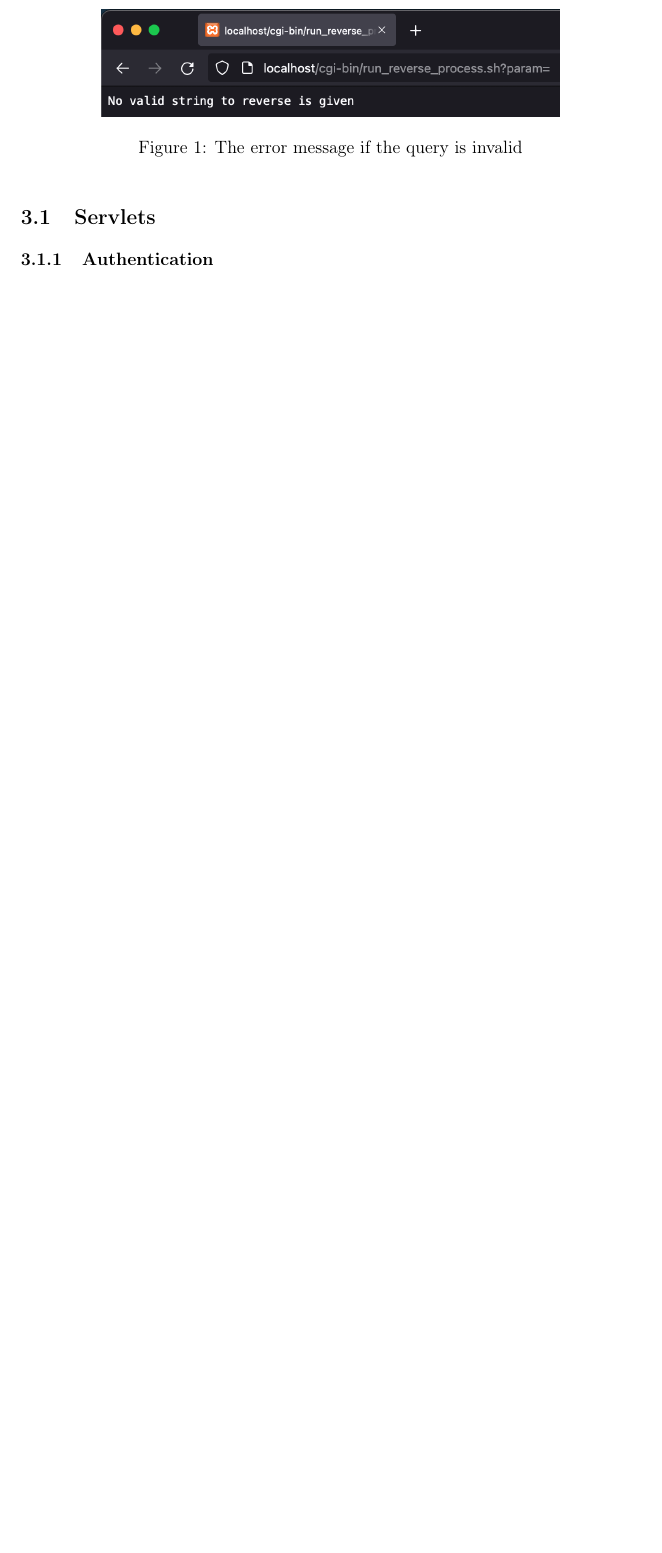
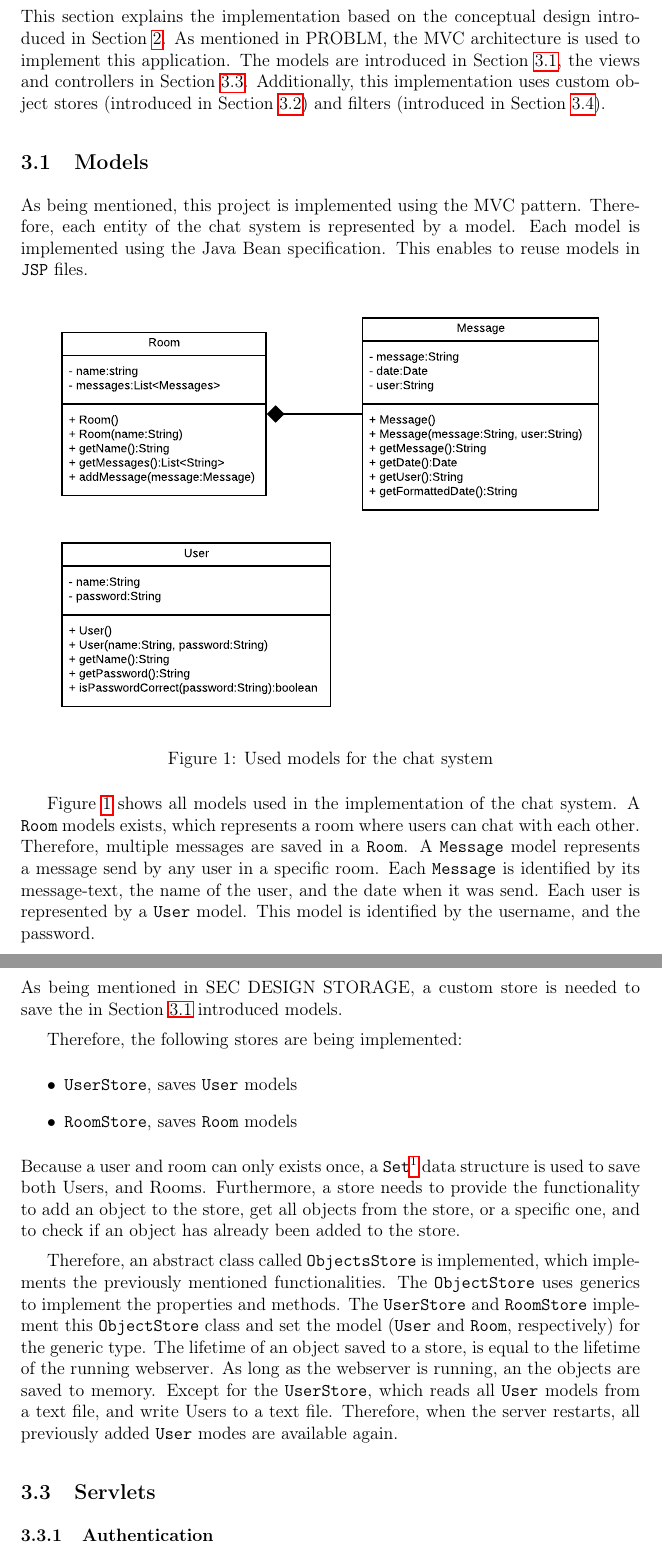
Before and after one commit to mstolin/145085_web-architectures, a LaTeX problem sheet (assignment_2/report/Report.tex, which reads assignment_2/report/content/3-Impl.tex): part of page 5 of 7 before the commit and two parts of pages 5 and 6 of 8 after it, the two joined at a grey line, cut at the place of the change, the shorter picture padded with empty space. Compiled offline with pdfLaTeX.

Commit message:
Updated report

```diff
--- a/assignment_2/report/content/3-Impl.tex
+++ b/assignment_2/report/content/3-Impl.tex
@@ -1,13 +1,71 @@
 \section{Implementation}\label{sec:03_impl}
+% Explain section
+This section explains the implementation based on the conceptual design introduced in \Sec{sec:02_design}.
+% MVC
+As mentioned in PROBLM, the MVC architecture is used to implement this application.
+% What is what
+The models are introduced in \Sec{subsec:03_impl_models}, the views and controllers in \Sec{subsec:03_impl_servlets}.
+% Others
+Additionally, this implementation uses custom object stores (introduced in \Sec{subsec:03_impl_objstores}) and filters (introduced in \Sec{subsec:03_impl_filters}).
+
+
+% !!!!
+% MVC
+% JAVA BEANS
+% ...
 
 % Object Store (User, Rooms, all Models + Beans)
+
+
+\subsection{Models}\label{subsec:03_impl_models}
+% Intro
+As being mentioned, this project is implemented using the MVC pattern. Therefore, each entity of the chat system is represented by a model.
+% Beans
+Each model is implemented using the Java Bean specification. This enables to reuse models in \texttt{JSP} files.
+
+% Figure
 \begin{figure}[h]
 \centering
-\includegraphics[scale=0.6]{images/part2Failure2}
-\caption{The error message if the query is invalid}
-\label{fig:02_part2_impl_failure2}
+\includegraphics[scale=0.8]{images/03_impl/models}
+\caption{Used models for the chat system}
+\label{fig:03_impl_models_models}
 \end{figure}
 
+% Explain Figure
+\Fig{fig:03_impl_models_models} shows all models used in the implementation of the chat system.
+% Room and message
+A \texttt{Room} models exists, which represents a room where users can chat with each other. Therefore, multiple messages are saved in a \texttt{Room}. A \texttt{Message} model represents a message send by any user in a specific room. Each \texttt{Message} is identified by its message-text, the name of the user, and the date when it was send.
+% User
+Each user is represented by a \texttt{User} model. This model is identified by the username, and the password.
+
+
+% ==============
+% ==============
+\subsection{Object Stores}\label{subsec:03_impl_objstores}
+% Why
+As being mentioned in SEC DESIGN STORAGE, a custom store is needed to save the in \Sec{subsec:03_impl_models} introduced models.
+
+Therefore, the following stores are being implemented:
+\begin{itemize}
+\item \texttt{UserStore}, saves \texttt{User} models
+\item \texttt{RoomStore}, saves \texttt{Room} models
+\end{itemize}
+% Store functionality
+Because a user and room can only exists once, a \texttt{Set}\footnote{Set (Java Platform SE 8) - \url{https://docs.oracle.com/javase/8/docs/api/java/util/Set.html}} data structure is used to save both Users, and Rooms. Furthermore, a store needs to provide the functionality to add an object to the store, get all objects from the store, or a specific one, and to check if an object has already been added to the store.
+
+
+% Abstract class
+Therefore, an abstract class called \texttt{ObjectsStore} is implemented, which implements the previously mentioned functionalities.
+% Generics
+The \texttt{ObjectStore} uses generics to implement the properties and methods. The \texttt{UserStore} and \texttt{RoomStore} implement this \texttt{ObjectStore} class and set the model (\texttt{User} and \texttt{Room}, respectively) for the generic type.
+% Lifetime
+The lifetime of an object saved to a store, is equal to the lifetime of the running webserver. As long as the webserver is running, an the objects are saved to memory.
+% Lifetime of user
+Except for the \texttt{UserStore}, which reads all \texttt{User} models from a text file, and write Users to a text file. Therefore, when the server restarts, all previously added \texttt{User} modes are available again.
+
+
+% ==============
+% ==============
 \subsection{Servlets}\label{subsec:03_impl_servlets}
 
 \subsubsection{Authentication}\label{subsubsec:03_impl_servlets_auth}
```
Also changed, not shown: assignment_2/report/content/2-Design.tex (+1 -1 lines), assignment_2/report/Report.pdf, assignment_2/report/images/03_impl/models.pdf (added), assignment_2/report/content/3-Impl.tex (2 more changed lines), 1 other file.
